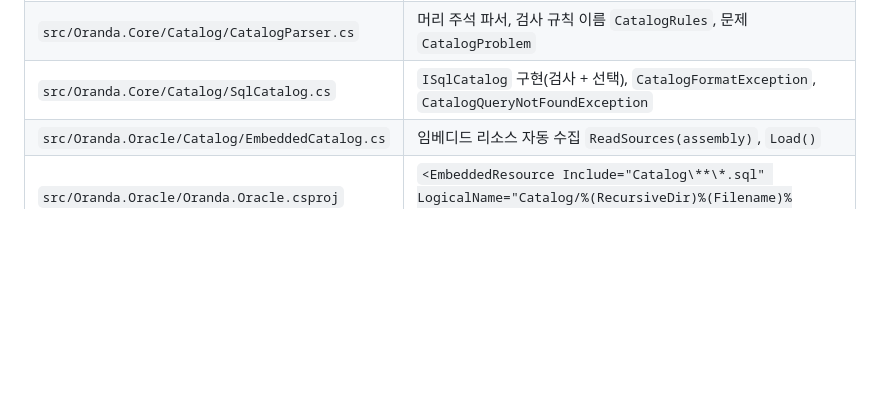
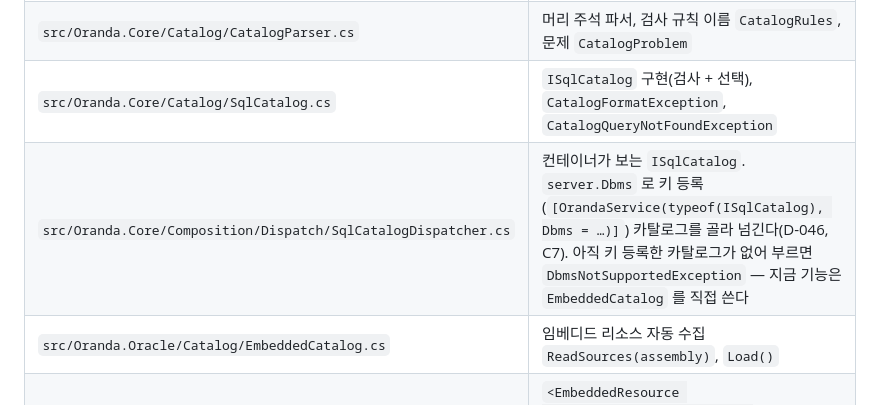
Before and after one commit to jongik-sv/oranda, a Markdown page: docs/design/catalog.md, the part around the change. Drawn GitHub-style; blank space fills up the shorter version.

Commit message:
docs(catalog): note SqlCatalogDispatcher selection by server.Dbms (C8)
Co-Authored-By: Claude Opus 5.5 <noreply@anthropic.com>

```diff
--- a/docs/design/catalog.md
+++ b/docs/design/catalog.md
@@ -12,6 +12,7 @@
 | `src/Oranda.Core/Catalog/CatalogHeader.cs` | 머리 주석 record(`Dbms` 포함), `CatalogLicense`, `CatalogRac`, 하한 `LowestMinVersion = 11`(Oracle)·`LowestTiberoMinVersion = 6`·`LowestMinVersionFor(dbms)` |
 | `src/Oranda.Core/Catalog/CatalogParser.cs` | 머리 주석 파서, 검사 규칙 이름 `CatalogRules`, 문제 `CatalogProblem` |
 | `src/Oranda.Core/Catalog/SqlCatalog.cs` | `ISqlCatalog` 구현(검사 + 선택), `CatalogFormatException`, `CatalogQueryNotFoundException` |
+| `src/Oranda.Core/Composition/Dispatch/SqlCatalogDispatcher.cs` | 컨테이너가 보는 `ISqlCatalog`. `server.Dbms` 로 키 등록(`[OrandaService(typeof(ISqlCatalog), Dbms = …)]`) 카탈로그를 골라 넘긴다(D-046, C7). 아직 키 등록한 카탈로그가 없어 부르면 `DbmsNotSupportedException` — 지금 기능은 `EmbeddedCatalog` 를 직접 쓴다 |
 | `src/Oranda.Oracle/Catalog/EmbeddedCatalog.cs` | 임베디드 리소스 자동 수집 `ReadSources(assembly)`, `Load()` |
 | `src/Oranda.Oracle/Oranda.Oracle.csproj` | `<EmbeddedResource Include="Catalog\**\*.sql" LogicalName="Catalog/%(RecursiveDir)%(Filename)%(Extension)" />` 한 줄 |
 | `tests/Oranda.Oracle.Tests/Catalog/` | 카탈로그 검사 시험(`Category=Catalog`) |
```
